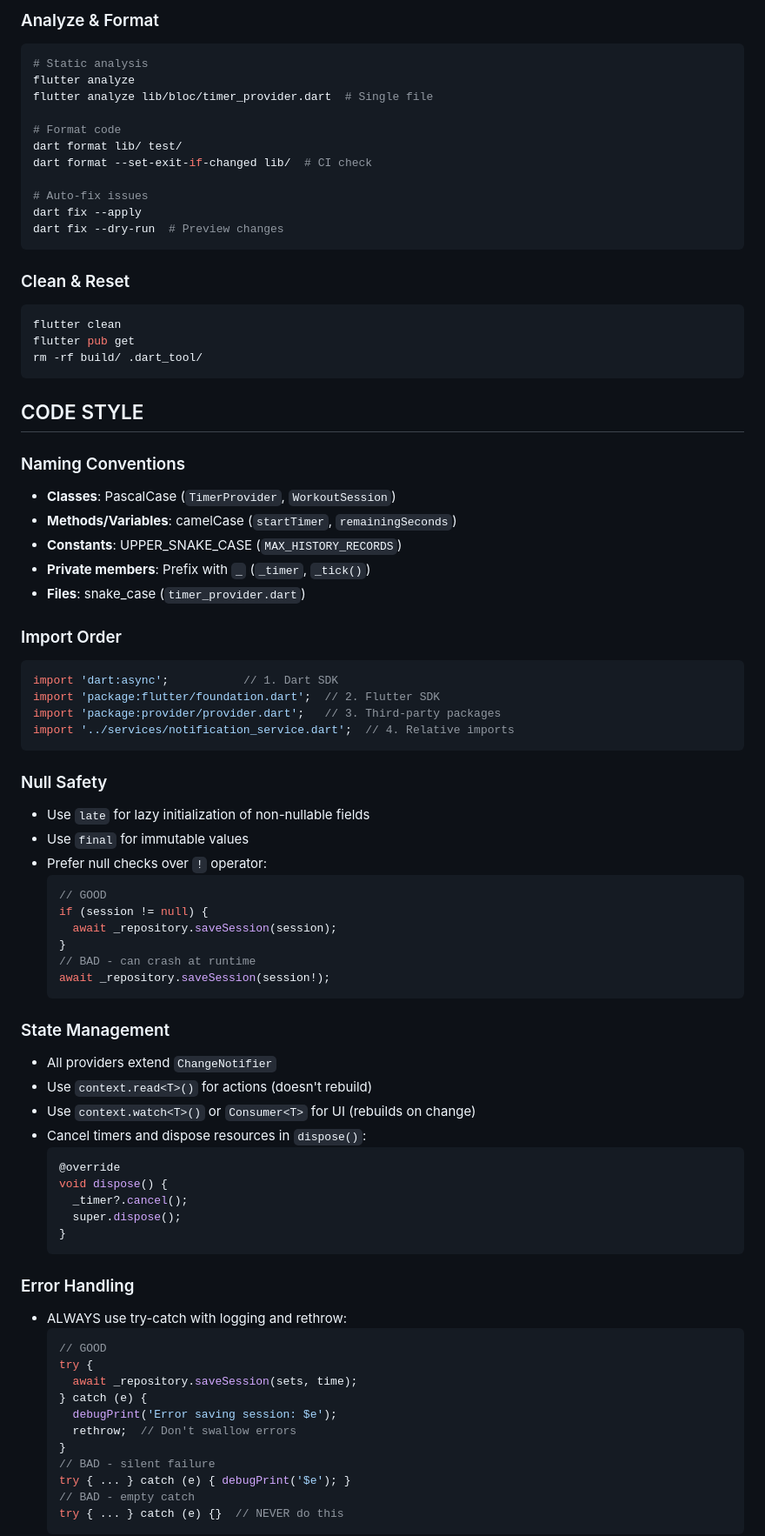
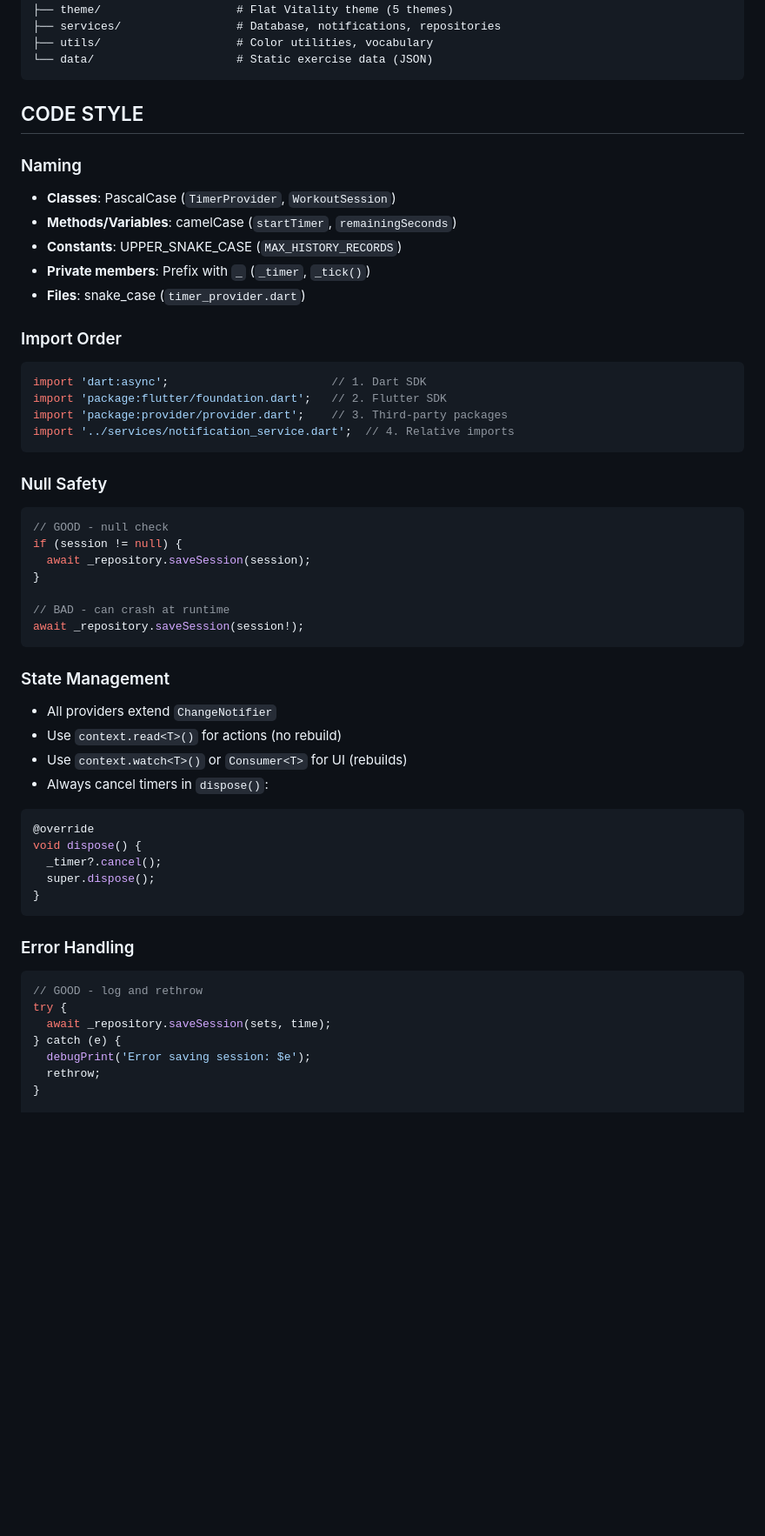
Before and after one commit to Kaiji-Z/workout-timer, a Markdown page: AGENTS.md, the part around one of its changes. Shown at 87% size. GitHub-like rendering; blank space fills up the shorter version.

````diff
--- a/AGENTS.md
+++ b/AGENTS.md
@@ -80,28 +69,12 @@ flutter test integration_test/app_test.dart
-### Analyze & Format
-```bash
-# Static analysis
-flutter analyze
-flutter analyze lib/bloc/timer_provider.dart  # Single file
-
-# Format code
-dart format lib/ test/
-dart format --set-exit-if-changed lib/  # CI check
-
-# Auto-fix issues
-dart fix --apply
-dart fix --dry-run  # Preview changes
-```
-
-### Clean & Reset
-```bash
-flutter clean
-flutter pub get
-rm -rf build/ .dart_tool/
+├── theme/                    # Flat Vitality theme (5 themes)
+├── services/                 # Database, notifications, repositories
+├── utils/                    # Color utilities, vocabulary
+└── data/                     # Static exercise data (JSON)
 ```
 
 ## CODE STYLE
 
-### Naming Conventions
+### Naming
 - **Classes**: PascalCase (`TimerProvider`, `WorkoutSession`)
 - **Methods/Variables**: camelCase (`startTimer`, `remainingSeconds`)
 - **Constants**: UPPER_SNAKE_CASE (`MAX_HISTORY_RECORDS`)
@@ -110,51 +83,43 @@ rm -rf build/ .dart_tool/
 
 ### Import Order
 ```dart
-import 'dart:async';           // 1. Dart SDK
-import 'package:flutter/foundation.dart';  // 2. Flutter SDK
-import 'package:provider/provider.dart';   // 3. Third-party packages
+import 'dart:async';                        // 1. Dart SDK
+import 'package:flutter/foundation.dart';   // 2. Flutter SDK
+import 'package:provider/provider.dart';    // 3. Third-party packages
 import '../services/notification_service.dart';  // 4. Relative imports
 ```
 
 ### Null Safety
-- Use `late` for lazy initialization of non-nullable fields
-- Use `final` for immutable values
-- Prefer null checks over `!` operator:
-  ```dart
-  // GOOD
-  if (session != null) {
-    await _repository.saveSession(session);
-  }
-  // BAD - can crash at runtime
-  await _repository.saveSession(session!);
-  ```
+```dart
+// GOOD - null check
+if (session != null) {
+  await _repository.saveSession(session);
+}
+
+// BAD - can crash at runtime
+await _repository.saveSession(session!);
+```
 
 ### State Management
 - All providers extend `ChangeNotifier`
-- Use `context.read<T>()` for actions (doesn't rebuild)
-- Use `context.watch<T>()` or `Consumer<T>` for UI (rebuilds on change)
-- Cancel timers and dispose resources in `dispose()`:
-  ```dart
-  @override
-  void dispose() {
-    _timer?.cancel();
-    super.dispose();
-  }
-  ```
+- Use `context.read<T>()` for actions (no rebuild)
+- Use `context.watch<T>()` or `Consumer<T>` for UI (rebuilds)
+- Always cancel timers in `dispose()`:
+```dart
+@override
+void dispose() {
+  _timer?.cancel();
+  super.dispose();
+}
+```
 
 ### Error Handling
-- ALWAYS use try-catch with logging and rethrow:
-  ```dart
-  // GOOD
-  try {
-    await _repository.saveSession(sets, time);
-  } catch (e) {
-    debugPrint('Error saving session: $e');
-    rethrow;  // Don't swallow errors
-  }
-  // BAD - silent failure
-  try { ... } catch (e) { debugPrint('$e'); }
-  // BAD - empty catch
-  try { ... } catch (e) {}  // NEVER do this
-  ```
+```dart
+// GOOD - log and rethrow
+try {
+  await _repository.saveSession(sets, time);
+} catch (e) {
+  debugPrint('Error saving session: $e');
+  rethrow;
+}
 
````
Also changed, not shown: other parts of AGENTS.md (+101 -103 lines).
